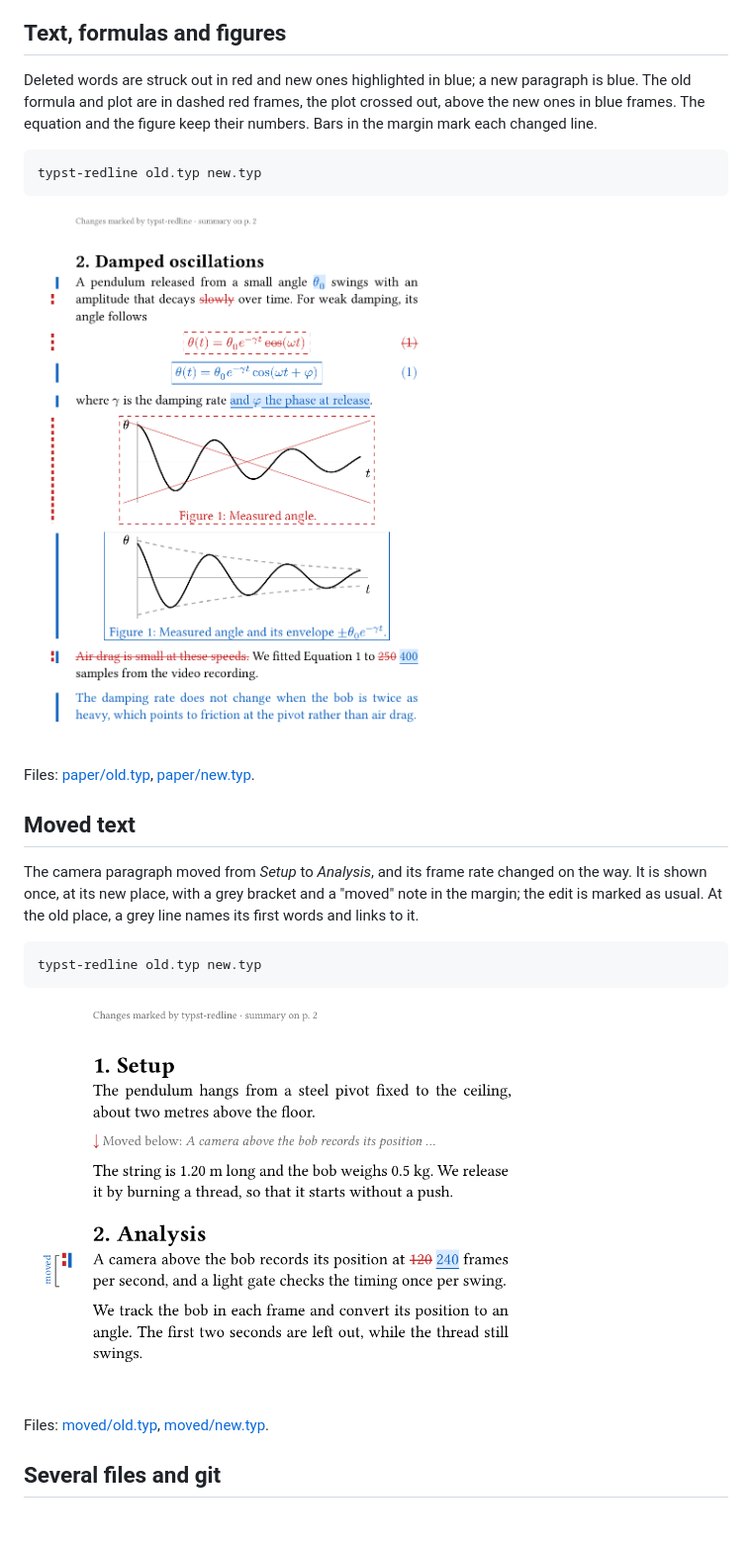
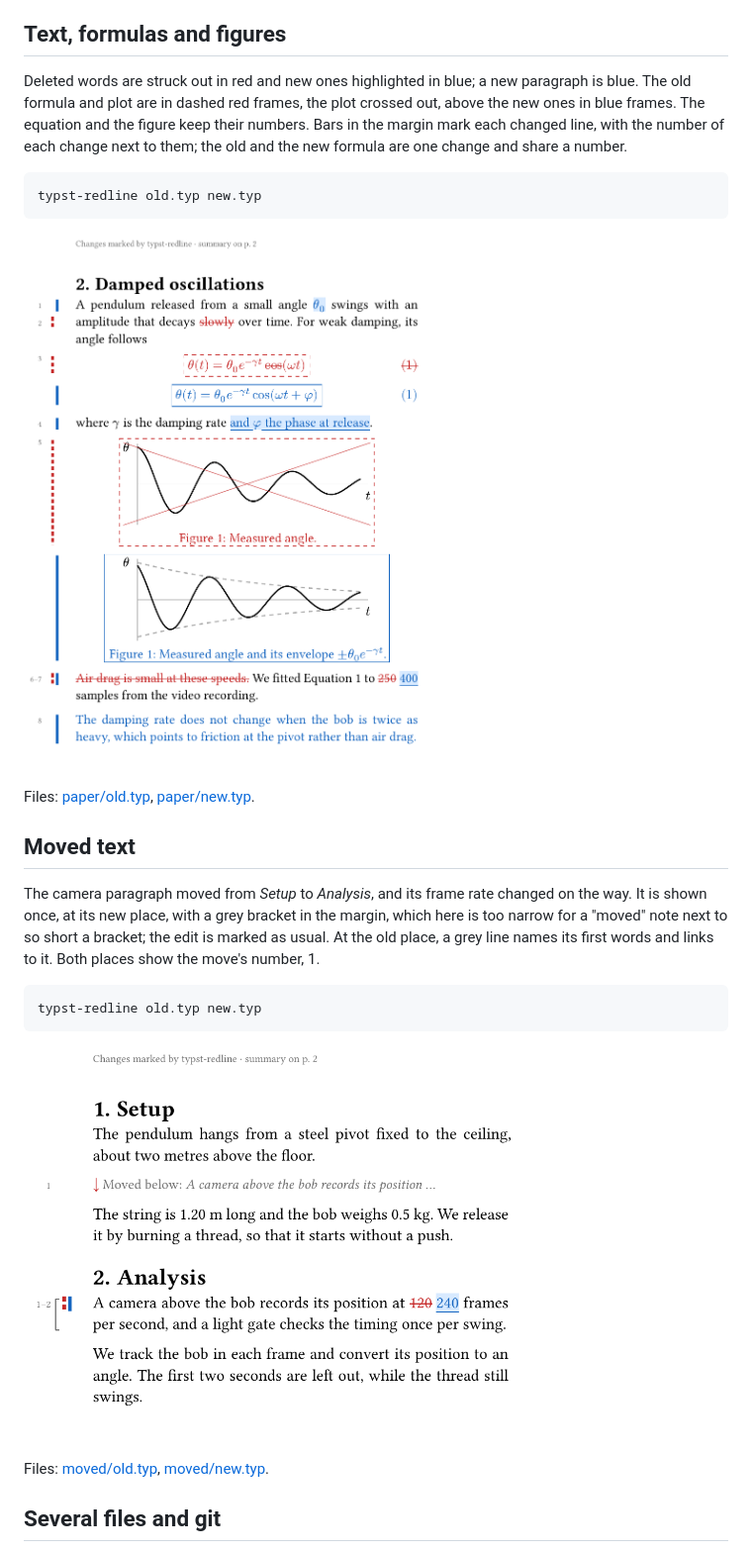
Before and after one commit to cvsvensson/typst-redline, a Markdown page: docs/gallery.md, the part around one of its changes. Shown at 99% size. Drawn GitHub-style; pictures changed too: docs/moved.png, docs/paper.png; blank space fills up the shorter version.

````diff
--- a/docs/gallery.md
+++ b/docs/gallery.md
@@ -4,7 +4,7 @@ Each picture is a page of a PDF that `typst-redline` made from the files linked
 
 ## Text, formulas and figures
 
-Deleted words are struck out in red and new ones highlighted in blue; a new paragraph is blue. The old formula and plot are in dashed red frames, the plot crossed out, above the new ones in blue frames. The equation and the figure keep their numbers. Bars in the margin mark each changed line.
+Deleted words are struck out in red and new ones highlighted in blue; a new paragraph is blue. The old formula and plot are in dashed red frames, the plot crossed out, above the new ones in blue frames. The equation and the figure keep their numbers. Bars in the margin mark each changed line, with the number of each change next to them; the old and the new formula are one change and share a number.
 
 ```
 typst-redline old.typ new.typ
@@ -16,7 +16,7 @@ Files: [paper/old.typ](paper/old.typ), [paper/new.typ](paper/new.typ).
 
 ## Moved text
 
-The camera paragraph moved from *Setup* to *Analysis*, and its frame rate changed on the way. It is shown once, at its new place, with a grey bracket and a "moved" note in the margin; the edit is marked as usual. At the old place, a grey line names its first words and links to it.
+The camera paragraph moved from *Setup* to *Analysis*, and its frame rate changed on the way. It is shown once, at its new place, with a grey bracket in the margin, which here is too narrow for a "moved" note next to so short a bracket; the edit is marked as usual. At the old place, a grey line names its first words and links to it. Both places show the move's number, 1.
 
 ```
 typst-redline old.typ new.typ
````
Also changed, not shown: other parts of docs/gallery.md (+2 -2 lines), CHANGELOG.md (+1 -0 lines), README.md (+9 -7 lines), docs/report-commits.png, docs/report-results.png, docs/report-summary.png, docs/slides.png, 4 other files.
